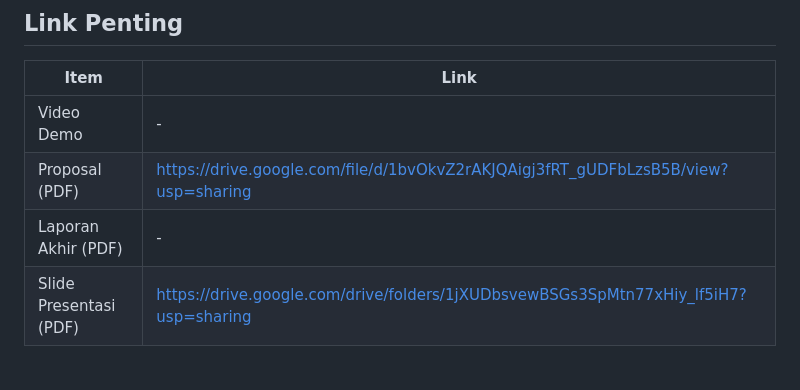
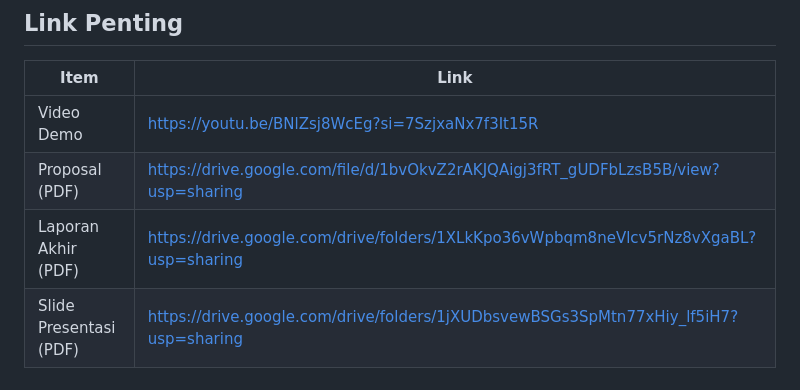
Before and after one commit to liyeeeliy/Websocket-game-memory, a Markdown page: README.md, the part around the change. GitHub-like rendering.

Commit message:
Update Readme link video demo dan laporan akhir

```diff
--- a/README.md
+++ b/README.md
@@ -22,9 +22,9 @@ Dua pemain saling berhadapan dalam satu room, bergiliran membuka kartu untuk men
 
 | Item | Link |
 |---|---|
-| Video Demo | - |
+| Video Demo | https://youtu.be/BNlZsj8WcEg?si=7SzjxaNx7f3It15R |
 | Proposal (PDF) | https://drive.google.com/file/d/1bvOkvZ2rAKJQAigj3fRT_gUDFbLzsB5B/view?usp=sharing |
-| Laporan Akhir (PDF) | - |
+| Laporan Akhir (PDF) | https://drive.google.com/drive/folders/1XLkKpo36vWpbqm8neVlcv5rNz8vXgaBL?usp=sharing|
 | Slide Presentasi (PDF) | https://drive.google.com/drive/folders/1jXUDbsvewBSGs3SpMtn77xHiy_lf5iH7?usp=sharing |
 
 ---
```
